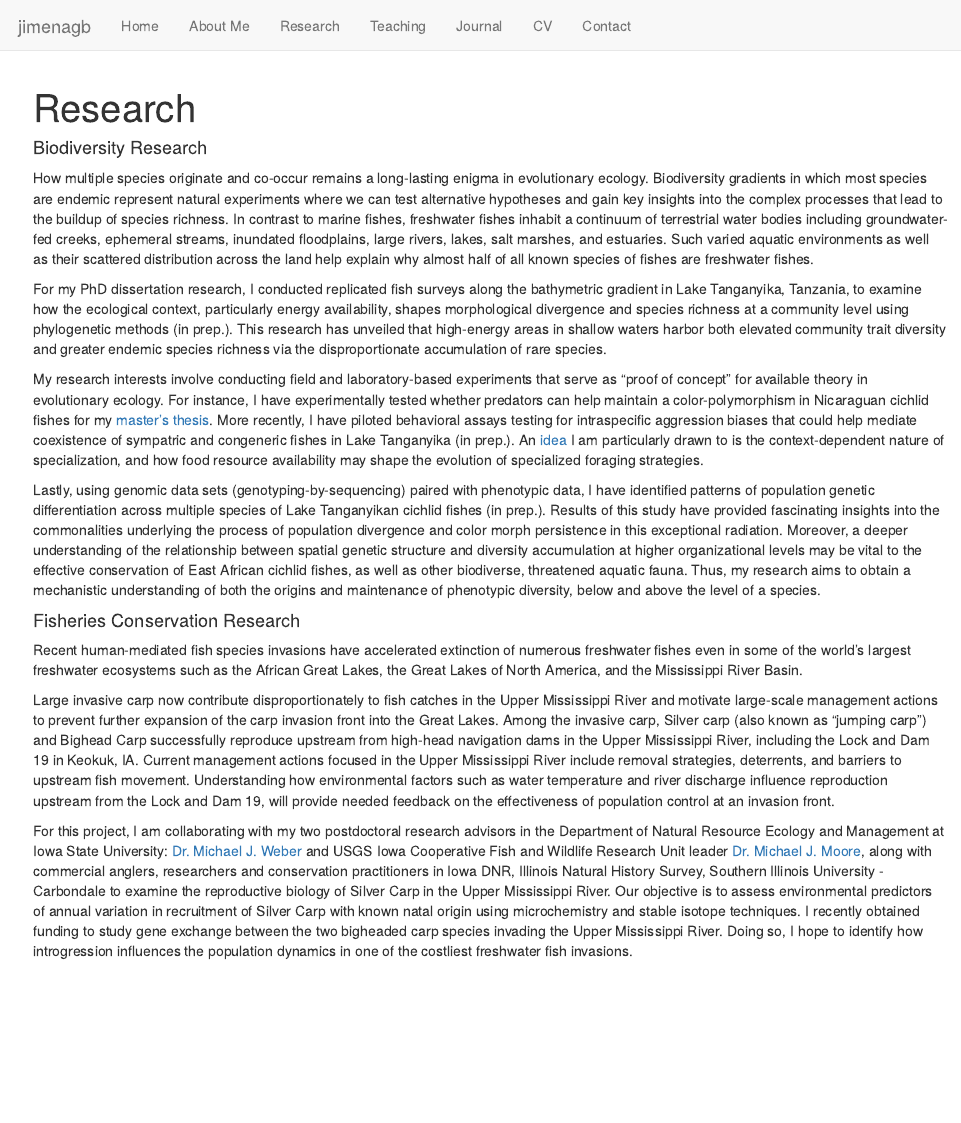
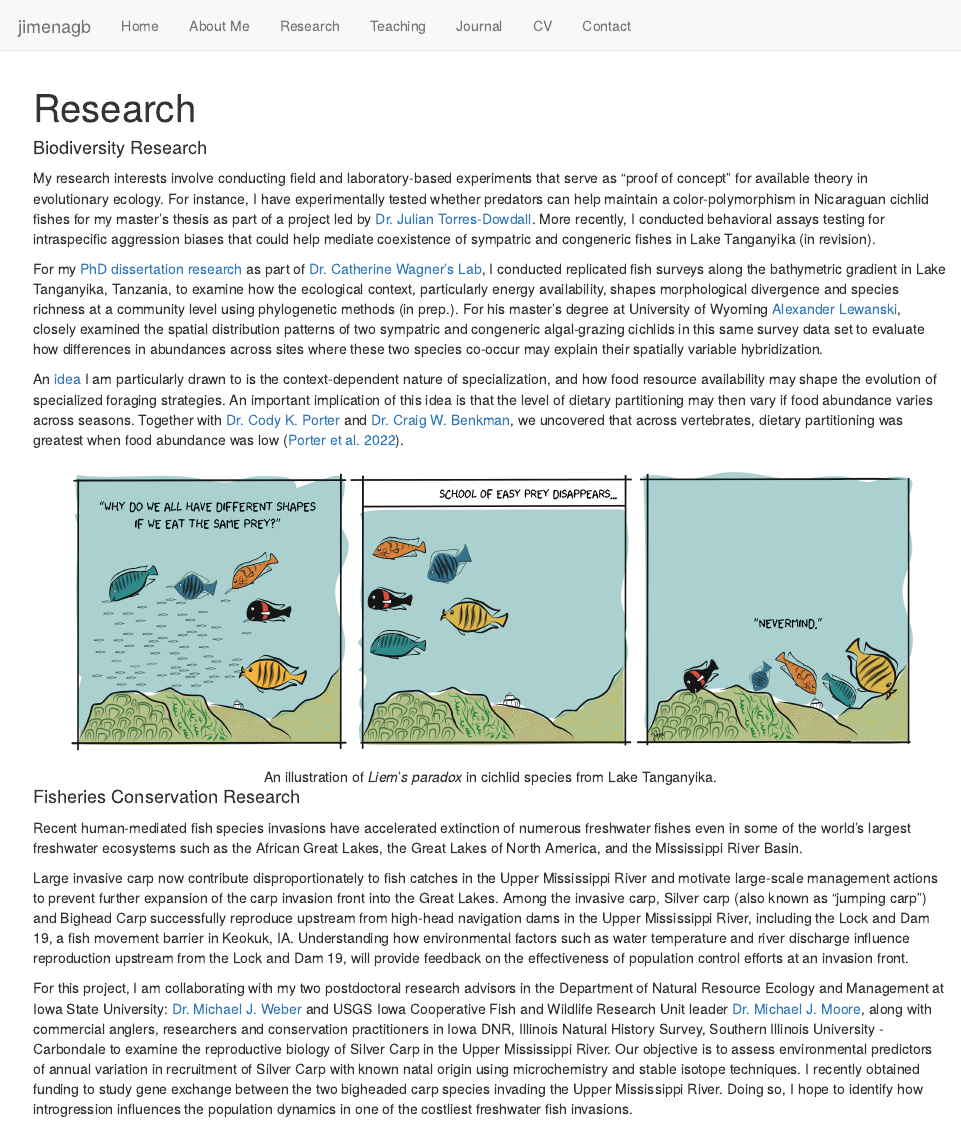
Before and after one commit to jimenagb/website, an R Markdown document (research.Rmd): the page in a window 1100 px wide, from its top. Rendered offline with R 4.5, knitr and Pandoc, with nearby package versions; a font, style sheet, LaTeX package, included part or bibliography that could not be used is replaced or left out.

Commit message:
Update research.Rmd

```diff
--- a/research.Rmd
+++ b/research.Rmd
@@ -9,21 +9,25 @@ output:
 
 
 #### Biodiversity Research
-How multiple species originate and co-occur remains a long-lasting enigma in evolutionary ecology. Biodiversity gradients in which most species are endemic represent natural experiments where we can test alternative hypotheses and gain key insights into the complex processes that lead to the buildup of species richness. In contrast to marine fishes, freshwater fishes inhabit a continuum of terrestrial water bodies including groundwater-fed creeks, ephemeral streams, inundated floodplains, large rivers, lakes, salt marshes, and estuaries. Such varied aquatic environments as well as their scattered distribution across the land help explain why almost half of all known species of fishes are freshwater fishes.
 
-For my PhD dissertation research, I conducted replicated fish surveys along the bathymetric gradient in Lake Tanganyika, Tanzania, to examine how the ecological context, particularly energy availability, shapes morphological divergence and species richness at a community level using phylogenetic methods (in prep.). This research has unveiled that high-energy areas in shallow waters harbor both elevated community trait diversity and greater endemic species richness via the disproportionate accumulation of rare species.
+My research interests involve conducting field and laboratory-based experiments that serve as “proof of concept” for available theory in evolutionary ecology. For instance, I have experimentally tested whether predators can help maintain a color-polymorphism in Nicaraguan cichlid fishes for my master’s thesis as part of a project led by [Dr. Julian Torres-Dowdall](TorresDowdall_etal_2017.pdf). More recently, I conducted behavioral assays testing for intraspecific aggression biases that could help mediate coexistence of sympatric and congeneric fishes in Lake Tanganyika (in revision).
 
-My research interests involve conducting field and laboratory-based experiments that serve as “proof of concept” for available theory in evolutionary ecology. For instance, I have experimentally tested whether predators can help maintain a color-polymorphism in Nicaraguan cichlid fishes for my [master’s thesis](https://besjournals.onlinelibrary.wiley.com/doi/abs/10.1111/1365-2656.12693). More recently, I have piloted behavioral assays testing for intraspecific aggression biases that could help mediate coexistence of sympatric and congeneric fishes in Lake Tanganyika (in prep.). An [idea](https://www.journals.uchicago.edu/doi/abs/10.1086/704169) I am particularly drawn to is the context-dependent nature of specialization, and how food resource availability may shape the evolution of specialized foraging strategies.
+For my [PhD dissertation research](https://www.proquest.com/docview/2572576794?pq-origsite=gscholar&fromopenview=true) as part of [Dr. Catherine Wagner's Lab](https://cewagnerlab.com/), I conducted replicated fish surveys along the bathymetric gradient in Lake Tanganyika, Tanzania, to examine how the ecological context, particularly energy availability, shapes morphological divergence and species richness at a community level using phylogenetic methods (in prep.). For his master's degree at University of Wyoming [Alexander Lewanski](Lewanski_etal_2022.pdf), closely examined the spatial distribution patterns of two sympatric and congeneric algal-grazing cichlids in this same survey data set to evaluate how differences in abundances across sites where these two species co-occur may explain their spatially variable hybridization.
 
-Lastly, using genomic data sets (genotyping-by-sequencing) paired with phenotypic data, I have identified patterns of population genetic differentiation across multiple species of Lake Tanganyikan cichlid fishes (in prep.). Results of this study have provided fascinating insights into the commonalities underlying the process of population divergence and color morph persistence in this exceptional radiation. Moreover, a deeper understanding of the relationship between spatial genetic structure and diversity accumulation at higher organizational levels may be vital to the effective conservation of East African cichlid fishes, as well as other biodiverse, threatened aquatic fauna. Thus, my research aims to obtain a mechanistic understanding of both the origins and maintenance of phenotypic diversity, below and above the level of a species.
+An [idea](Golcher-Benavides_Wagner_2018.pdf) I am particularly drawn to is the context-dependent nature of specialization, and how food resource availability may shape the evolution of specialized foraging strategies. An important implication of this idea is that the level of dietary partitioning may then vary if food abundance varies across seasons. Together with [Dr. Cody K. Porter](https://ckporter.weebly.com/) and [Dr. Craig W. Benkman](https://www.uwyo.edu/benkman/), we uncovered that across vertebrates, dietary partitioning was greatest when food abundance was low ([Porter et al. 2022](porter_et_al_2022.pdf)).
+
+![](./Comic_Sep2018-03.png)
+<center> An illustration of *Liem*’*s* *paradox* in cichlid species from Lake Tanganyika.<center>
 
 
 #### Fisheries Conservation Research
 Recent human-mediated fish species invasions have accelerated extinction of numerous freshwater fishes even in some of the world's largest freshwater ecosystems such as the African Great Lakes, the Great Lakes of North America, and the Mississippi River Basin.
 
-Large invasive carp now contribute disproportionately to fish catches in the Upper Mississippi River and motivate large-scale management actions to prevent further expansion of the carp invasion front into the Great Lakes. Among the invasive carp, Silver carp (also known as "jumping carp") and Bighead Carp successfully reproduce upstream from high-head navigation dams in the Upper Mississippi River, including the Lock and Dam 19 in Keokuk, IA. Current management actions focused in the Upper Mississippi River include removal strategies, deterrents, and barriers to upstream fish movement. Understanding how environmental factors such as water temperature and river discharge influence reproduction upstream from the Lock and Dam 19, will provide needed feedback on the effectiveness of population control at an invasion front.
+
+Large invasive carp now contribute disproportionately to fish catches in the Upper Mississippi River and motivate large-scale management actions to prevent further expansion of the carp invasion front into the Great Lakes. Among the invasive carp, Silver carp (also known as "jumping carp") and Bighead Carp successfully reproduce upstream from high-head navigation dams in the Upper Mississippi River, including the Lock and Dam 19, a fish movement barrier in Keokuk, IA. Understanding how environmental factors such as water temperature and river discharge influence reproduction upstream from the Lock and Dam 19, will provide feedback on the effectiveness of population control efforts at an invasion front.
 
 For this project, I am collaborating with my two postdoctoral research advisors in the Department of Natural Resource Ecology and Management at Iowa State University: [Dr. Michael J. Weber](https://michaeljohnweber.wixsite.com/fisherieslab) and USGS Iowa Cooperative Fish and Wildlife Research Unit leader [Dr. Michael J. Moore](https://moorefishlab.weebly.com/), along with commercial anglers, researchers and conservation practitioners in Iowa DNR, Illinois Natural History Survey, Southern Illinois University - Carbondale to examine the reproductive biology of Silver Carp in the Upper Mississippi River. Our objective is to assess environmental predictors of annual variation in recruitment of Silver Carp with known natal origin using microchemistry and stable isotope techniques. I recently obtained funding to study gene exchange between the two bigheaded carp species invading the Upper Mississippi River. Doing so, I hope to identify how introgression influences the population dynamics in one of the costliest freshwater fish invasions.
 
+
 ### Publications
 My [Google scholar](https://scholar.google.com/citations?user=WAxpZLEAAAAJ&hl=en&oi=ao) contains an up-to-date list of my scientific publications so far. Please contact me if you would like access to a pdf of any of these. *A Nature News and Views write-up of one of my publications written by Dr. Sebastian Kruppert and Dr. Adam Summers can be found [here](https://www.nature.com/articles/d41586-019-02008-6?utm_source=twt_nv&utm_medium=social&utm_campaign=newsandviews).
```
